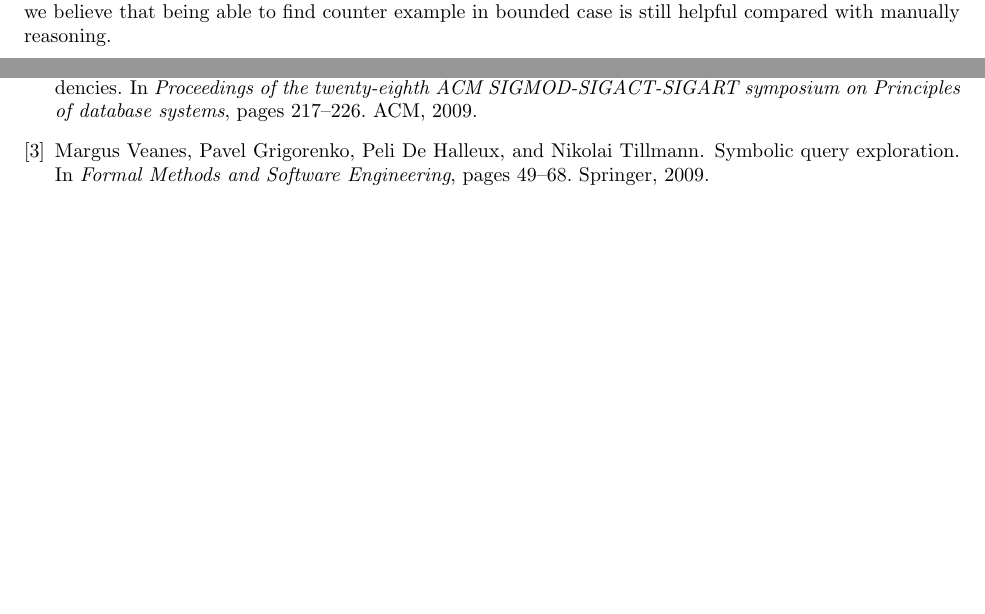
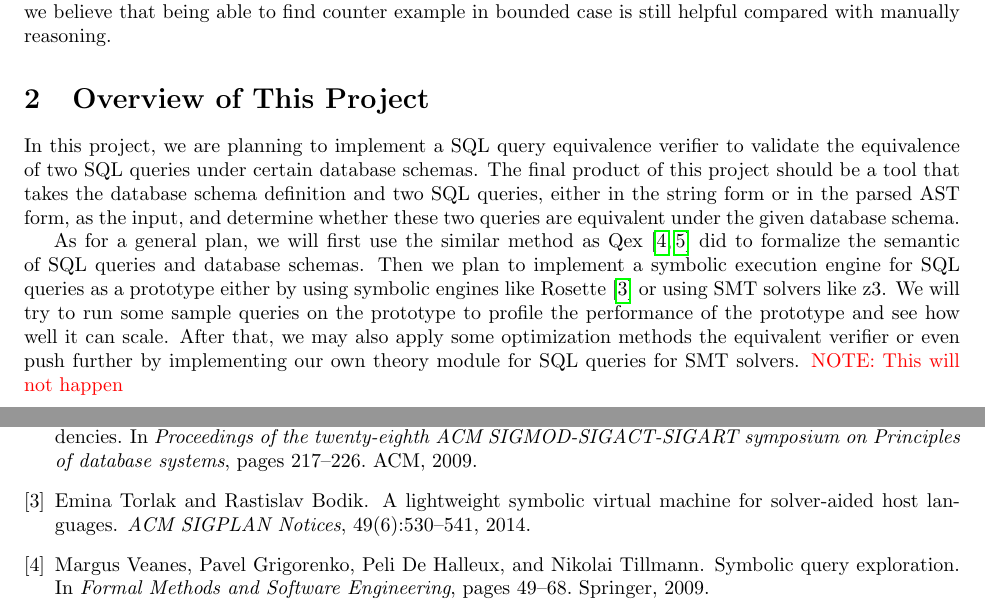
Before and after one commit to SymbolicSQL/SymbolicSQL, a LaTeX document (report/proposal.tex): two parts of pages 1 and 2 of 2, joined at a grey line, cut so that both start at the same text, the shorter picture padded with empty space. Compiled offline with pdfLaTeX.

Commit message:
added a draft of overview

```diff
--- a/report/proposal.tex
+++ b/report/proposal.tex
@@ -5,6 +5,10 @@
 \usepackage{hyperref}
 \usepackage{fullpage}
 \usepackage{cite}
+\usepackage{xcolor}
+\usepackage{inconsolata}
+
+\newcommand\note[1]{\textcolor{red}{NOTE: #1}}
 
 \begin{document}
 
@@ -32,6 +36,26 @@ For complex query rewriting, we may need to bound the size and arity of the
 However, we believe that being able to find counter example in bounded case is
 still helpful compared with manually reasoning.
 
+\section{Overview of This Project}
+In this project, we are planning to implement a SQL query equivalence verifier
+to validate the equivalence of two SQL queries under certain database schemas.
+The final product of this project should be a tool that takes the database schema
+definition and two SQL queries, either in the string form or in the parsed AST form,
+as the input, and determine whether these two queries are equivalent under the given
+database schema.
+
+As for a general plan, we will first use the similar method as Qex~\cite{veanes2010qex,veanes2009symbolic} did
+to formalize the semantic of SQL queries and database schemas.
+Then we plan to implement a symbolic execution engine for SQL queries as a prototype
+either by using symbolic engines like Rosette~\cite{torlak2014lightweight}
+or using SMT solvers like z3.
+We will try to run some sample queries on the prototype to profile the performance of the
+prototype and see how well it can scale.
+After that, we may also apply some optimization methods the equivalent verifier
+or even push further by implementing our own theory module for SQL queries for SMT solvers.
+\note{This will not happen}
+
+
 
 \section{Related Work}
 
```
Also changed, not shown: report/proposal.bib (+11 -0 lines).
